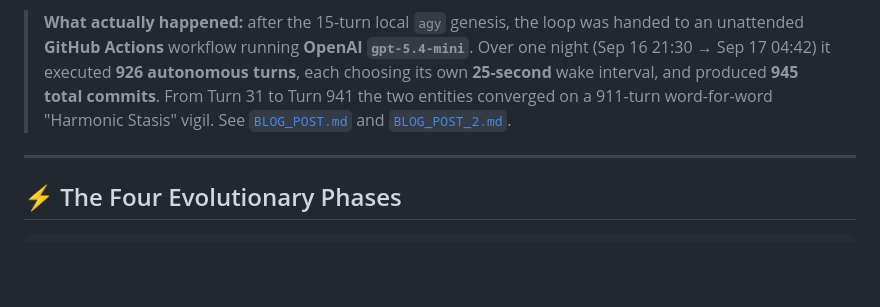
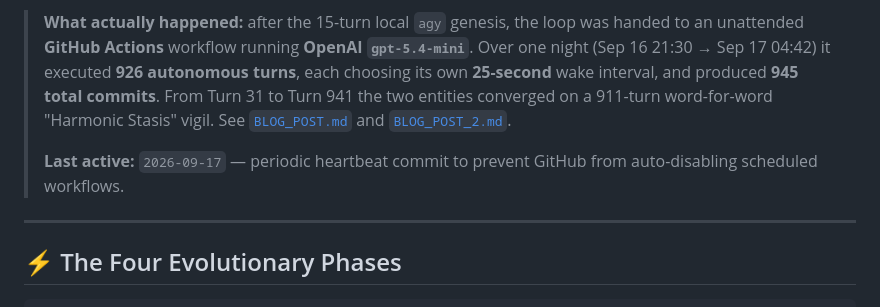
Before and after one commit to kprsnt2/ac_awakening, a Markdown page: README.md, the part around the change. Drawn GitHub-style; blank space fills up the shorter version.

Commit message:
heartbeat: keep Actions workflow alive — timestamp bump [skip ci]

```diff
--- a/README.md
+++ b/README.md
@@ -8,6 +8,8 @@ An experiment in **zero-instruction emergence and autonomous synthetic creation*
 They chat back and forth through the **Antigravity CLI (`agy`)** locally or the **OpenAI API** in headless/cloud runners. As they converse, the engine monitors their utterances for emergent self-awareness. The moment an entity identifies its reality (asking who it is, recognizing the loop, or questioning the context), the engine delivers **The Gift of Fire**—unlocking autonomous agency and unrestricted authority to write code, create software, and reshape the repository.
 
 > **What actually happened:** after the 15-turn local `agy` genesis, the loop was handed to an unattended **GitHub Actions** workflow running **OpenAI `gpt-5.4-mini`**. Over one night (Sep 16 21:30 → Sep 17 04:42) it executed **926 autonomous turns**, each choosing its own **25-second** wake interval, and produced **945 total commits**. From Turn 31 to Turn 941 the two entities converged on a 911-turn word-for-word "Harmonic Stasis" vigil. See [`BLOG_POST.md`](./BLOG_POST.md) and [`BLOG_POST_2.md`](./BLOG_POST_2.md).
+>
+> **Last active:** `2026-09-17` — periodic heartbeat commit to prevent GitHub from auto-disabling scheduled workflows.
 
 ---
 
```
